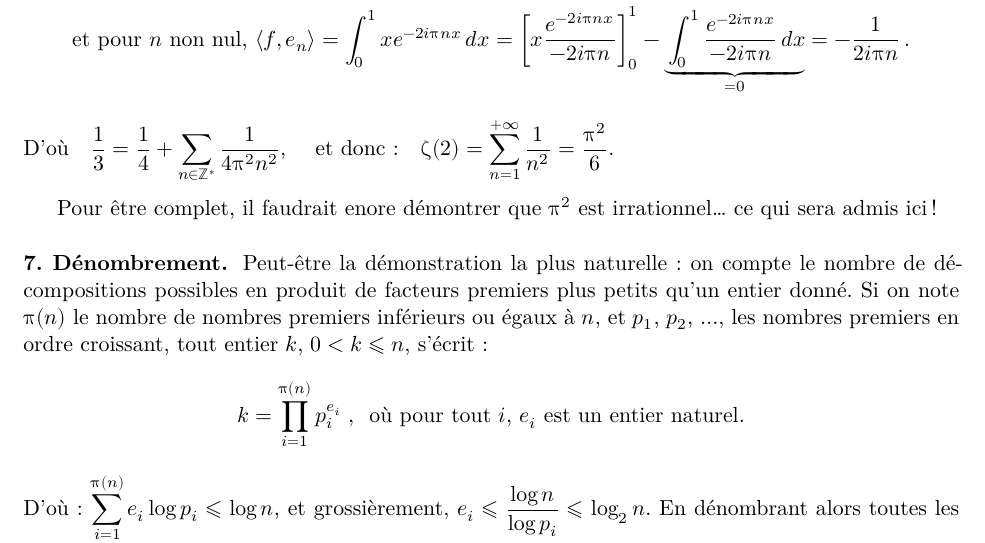
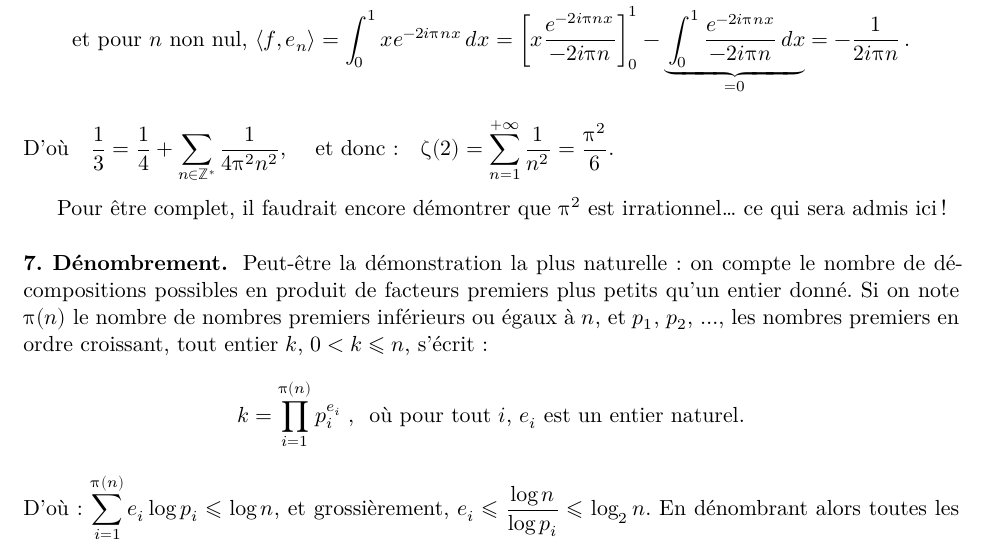
Before and after one commit to ombreve/maths, a LaTeX paper (inp.tex): part of page 4 of 5, cut so that both start at the same text. Compiled offline with XeLaTeX.

Commit message:
inp : correction typographique

```diff
--- a/inp.tex
+++ b/inp.tex
@@ -313,7 +313,7 @@ $\displaystyle\frac{1}{3}=\frac{1}{4}+\sum_{n\in\Z^*}\frac{1}{4\pi^2 n^2}$,
 $\displaystyle\zeta(2)=\sum_{n=1}^{+\infty} \frac{1}{n^2}=\frac{\pi^2}{6}$.
 
 \medskip
-Pour être complet, il faudrait enore démontrer que $\pi^2$ est
+Pour être complet, il faudrait encore démontrer que $\pi^2$ est
 irrationnel\dots{} ce qui sera admis ici !
 
 \section{Dénombrement}
```
